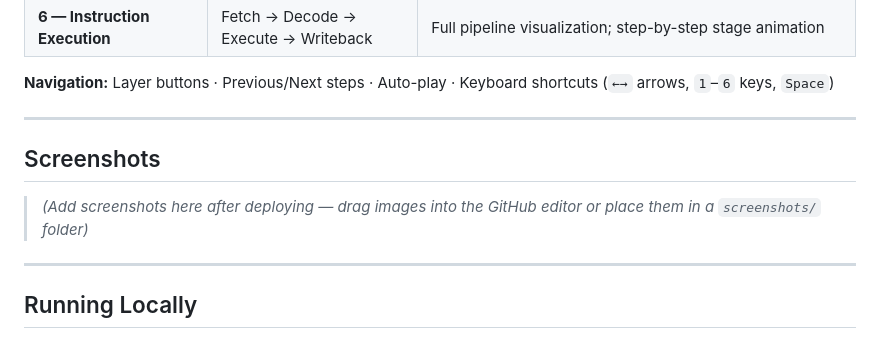
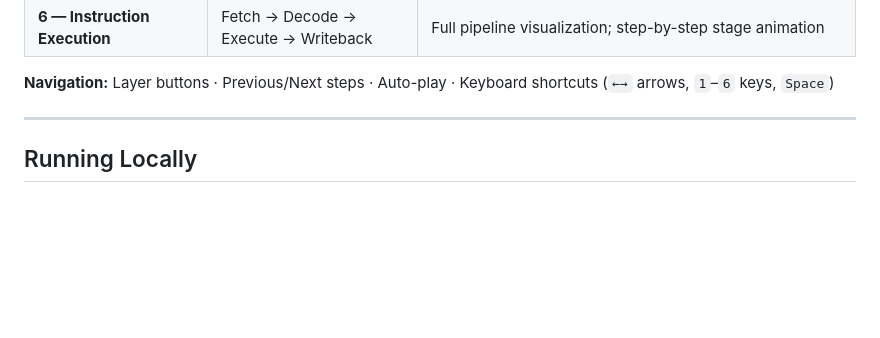
Before and after one commit to christianad11/logic-simulator, a Markdown page: README.md, the part around the change. Drawn GitHub-style; blank space fills up the shorter version.

Commit message:
Remove 'Screenshots' section from README
Removed the 'Screenshots' section and instructions from the README.

```diff
--- a/README.md
+++ b/README.md
@@ -50,12 +50,6 @@ A 6-layer walkthrough of how computers work from the ground up:
 | **6 — Instruction Execution** | Fetch → Decode → Execute → Writeback | Full pipeline visualization; step-by-step stage animation |
 
 **Navigation:** Layer buttons · Previous/Next steps · Auto-play · Keyboard shortcuts (`←→` arrows, `1`–`6` keys, `Space`)
-
----
-
-## Screenshots
-
-> *(Add screenshots here after deploying — drag images into the GitHub editor or place them in a `screenshots/` folder)*
 
 ---
 
```
